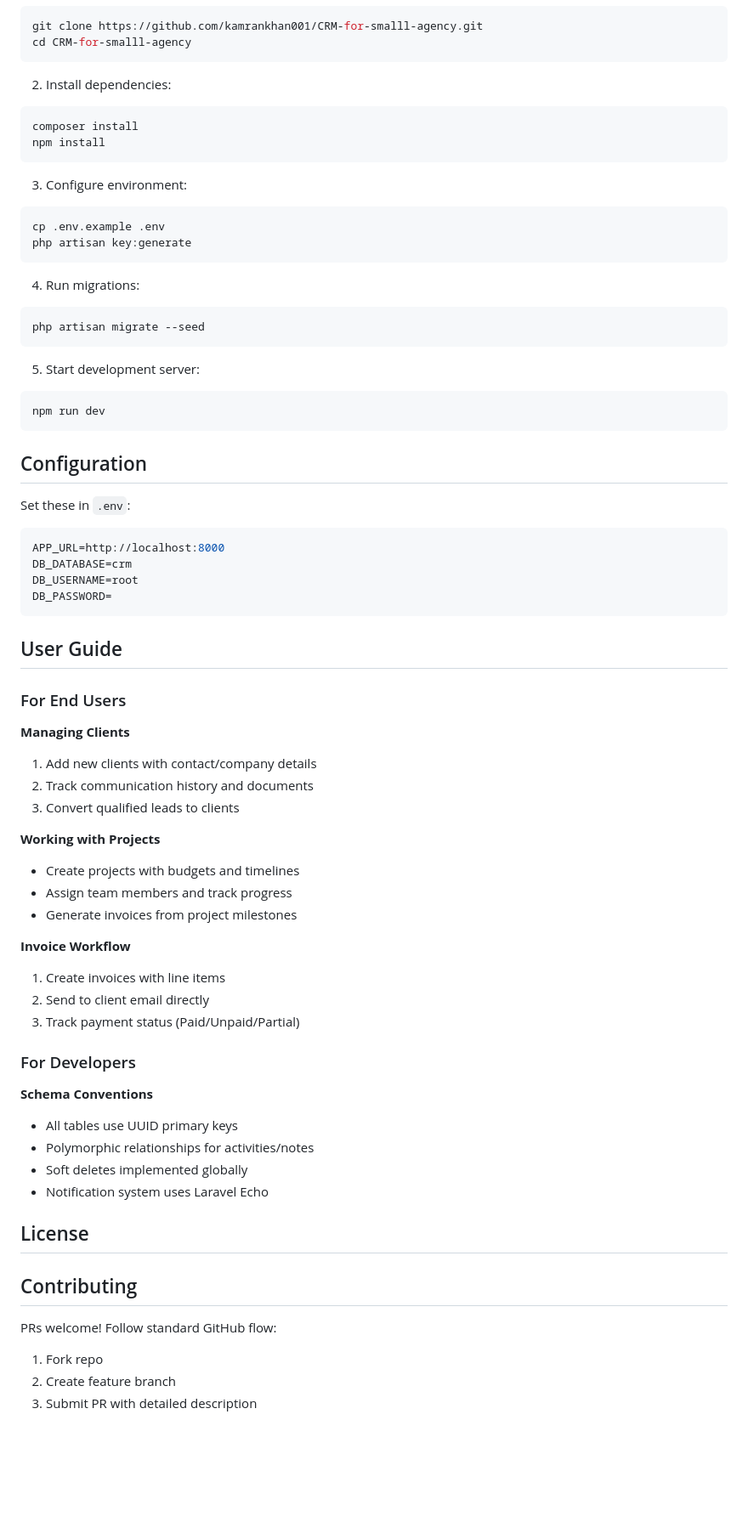
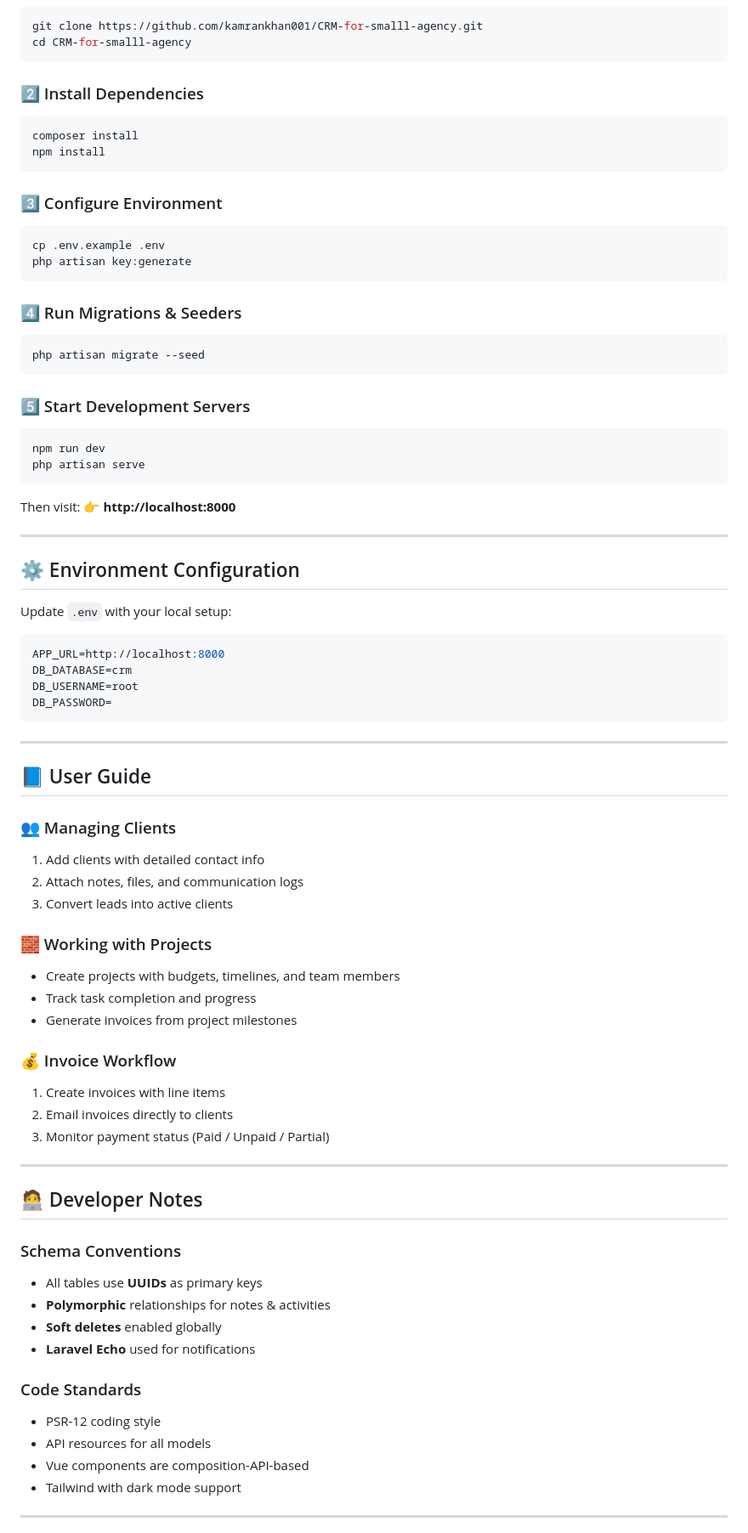
Before and after one commit to kamrankhan001/CRM-for-smalll-agency, a Markdown page: README.md, the part around one of its changes. Shown at 85% size. Rendered like a GitHub page; blank space fills up the shorter version.

````diff
--- a/README.md
+++ b/README.md
@@ -68,31 +80,36 @@ git clone https://github.com/kamrankhan001/CRM-for-smalll-agency.git
 cd CRM-for-smalll-agency
 ```
 
-2. Install dependencies:
+### 2️⃣ Install Dependencies
 ```bash
 composer install
 npm install
 ```
 
-3. Configure environment:
+### 3️⃣ Configure Environment
 ```bash
 cp .env.example .env
 php artisan key:generate
 ```
 
-4. Run migrations:
+### 4️⃣ Run Migrations & Seeders
 ```bash
 php artisan migrate --seed
 ```
 
-5. Start development server:
+### 5️⃣ Start Development Servers
 ```bash
 npm run dev
+php artisan serve
 ```
 
-## Configuration
+Then visit: 👉 **http://localhost:8000**
 
-Set these in `.env`:
+---
+
+## ⚙️ Environment Configuration
+
+Update `.env` with your local setup:
 ```ini
 APP_URL=http://localhost:8000
 DB_DATABASE=crm
@@ -100,35 +117,40 @@ DB_USERNAME=root
 DB_PASSWORD=
 ```
 
-## User Guide
+---
 
-### For End Users
-**Managing Clients**
-1. Add new clients with contact/company details
-2. Track communication history and documents
-3. Convert qualified leads to clients
+## 📘 User Guide
 
-**Working with Projects**
-- Create projects with budgets and timelines
-- Assign team members and track progress
+### 👥 Managing Clients
+1. Add clients with detailed contact info
+2. Attach notes, files, and communication logs
+3. Convert leads into active clients
+
+### 🧱 Working with Projects
+- Create projects with budgets, timelines, and team members
+- Track task completion and progress
 - Generate invoices from project milestones
 
-**Invoice Workflow**
+### 💰 Invoice Workflow
 1. Create invoices with line items
-2. Send to client email directly
-3. Track payment status (Paid/Unpaid/Partial)
+2. Email invoices directly to clients
+3. Monitor payment status (Paid / Unpaid / Partial)
 
-### For Developers
-**Schema Conventions**
-- All tables use UUID primary keys
-- Polymorphic relationships for activities/notes
-- Soft deletes implemented globally
-- Notification system uses Laravel Echo
+---
 
-## License
+## 🧑‍💻 Developer Notes
 
-## Contributing
-PRs welcome! Follow standard GitHub flow:
-1. Fork repo
-2. Create feature branch
-3. Submit PR with detailed description
+### Schema Conventions
+- All tables use **UUIDs** as primary keys
+- **Polymorphic** relationships for notes & activities
+- **Soft deletes** enabled globally
+- **Laravel Echo** used for notifications
+
+### Code Standards
+- PSR-12 coding style
+- API resources for all models
+- Vue components are composition-API-based
+- Tailwind with dark mode support
+
+---
+
````
Also changed, not shown: other parts of README.md (+83 -51 lines).
